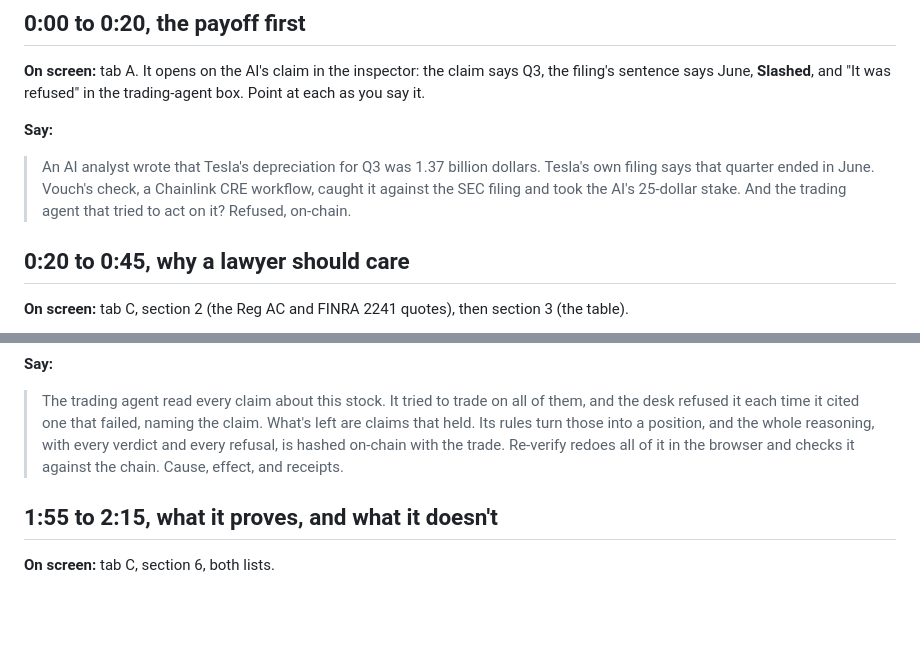
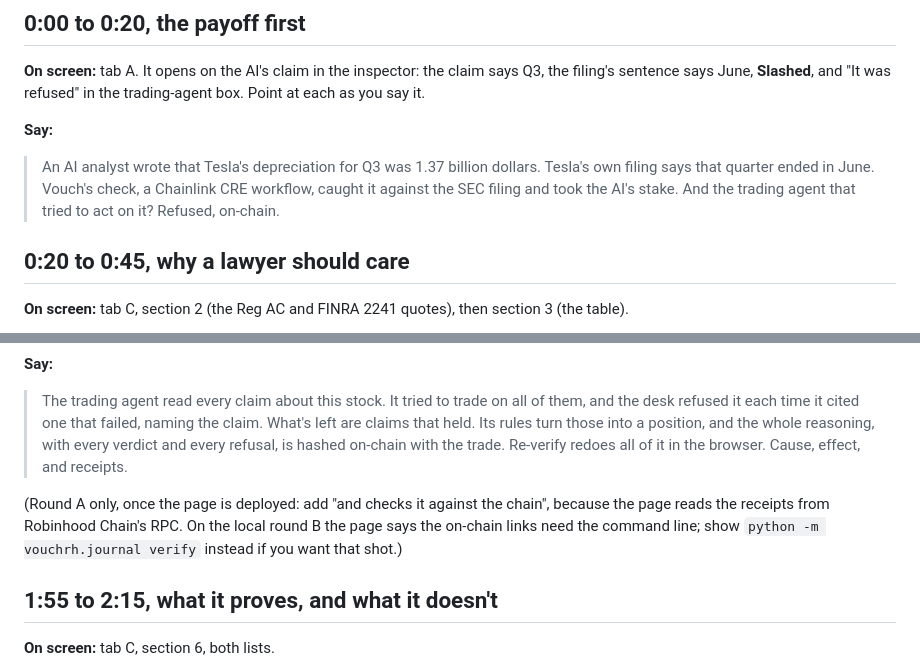
Before and after one commit to ubmids/vouch-research, a Markdown page: docs/bli/DEMO_SCRIPT.md, 2 parts joined by grey strips. Rendered like a GitHub page; blank space fills up the shorter version.

Commit message:
demo script: no '25-dollar' for a test stake, and 'checks it against the chain' only for the testnet round

```diff
--- a/docs/bli/DEMO_SCRIPT.md
+++ b/docs/bli/DEMO_SCRIPT.md
@@ -39,7 +39,7 @@ in the trading-agent box. Point at each as you say it.
 > An AI analyst wrote that Tesla's depreciation for Q3 was 1.37 billion
 > dollars. Tesla's own filing says that quarter ended in June. Vouch's check,
 > a Chainlink CRE workflow, caught it against the SEC filing and took the AI's
-> 25-dollar stake. And the trading agent that tried to act on it? Refused, on-chain.
+> stake. And the trading agent that tried to act on it? Refused, on-chain.
 
 ## 0:20 to 0:45, why a lawyer should care
 
@@ -96,7 +96,12 @@ on-chain checks.
 > naming the claim. What's left are claims that held. Its rules turn those
 > into a position, and the whole reasoning, with every verdict and every
 > refusal, is hashed on-chain with the trade. Re-verify redoes all of it in
-> the browser and checks it against the chain. Cause, effect, and receipts.
+> the browser. Cause, effect, and receipts.
+
+(Round A only, once the page is deployed: add "and checks it against the
+chain", because the page reads the receipts from Robinhood Chain's RPC. On the
+local round B the page says the on-chain links need the command line; show
+`python -m vouchrh.journal verify` instead if you want that shot.)
 
 ## 1:55 to 2:15, what it proves, and what it doesn't
 
```
